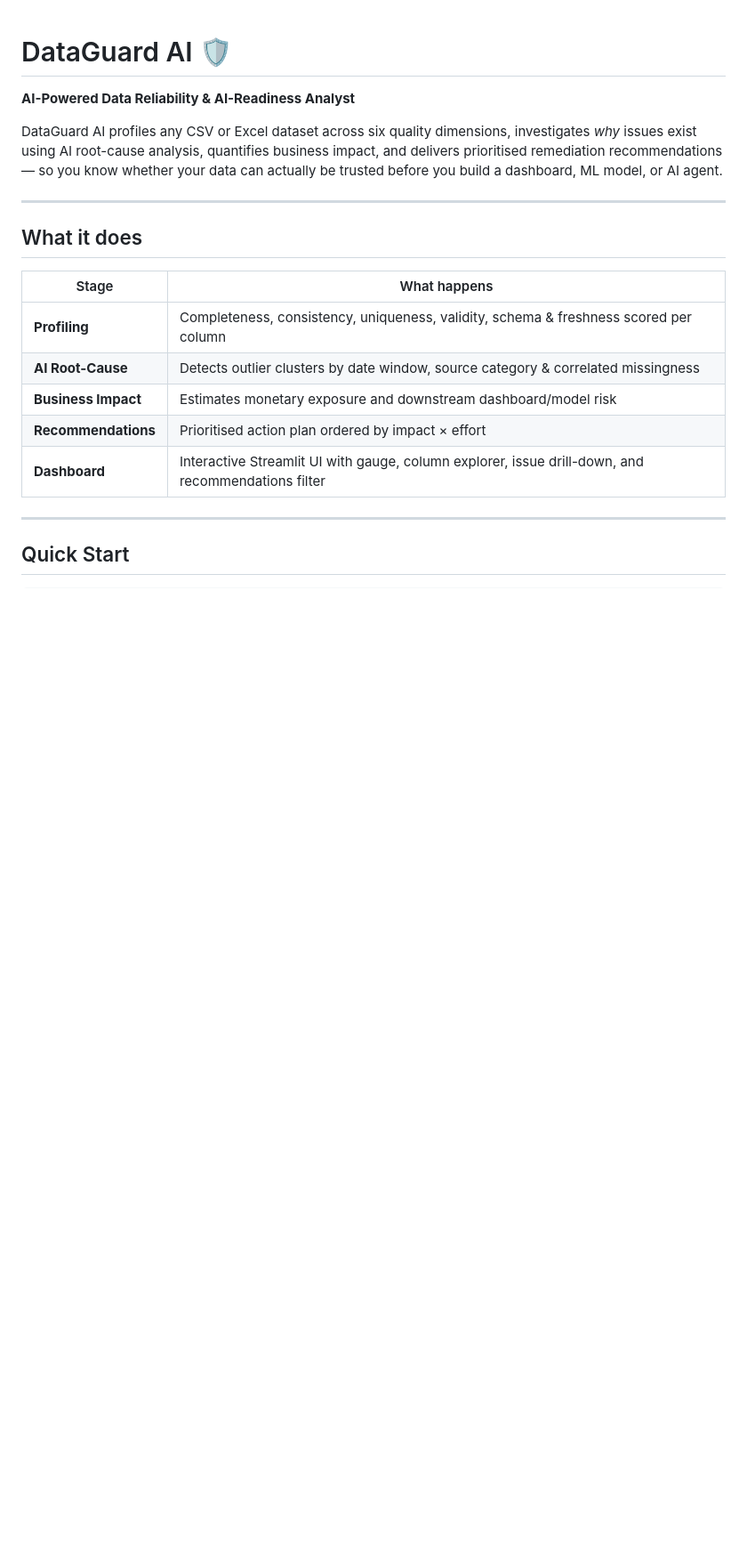
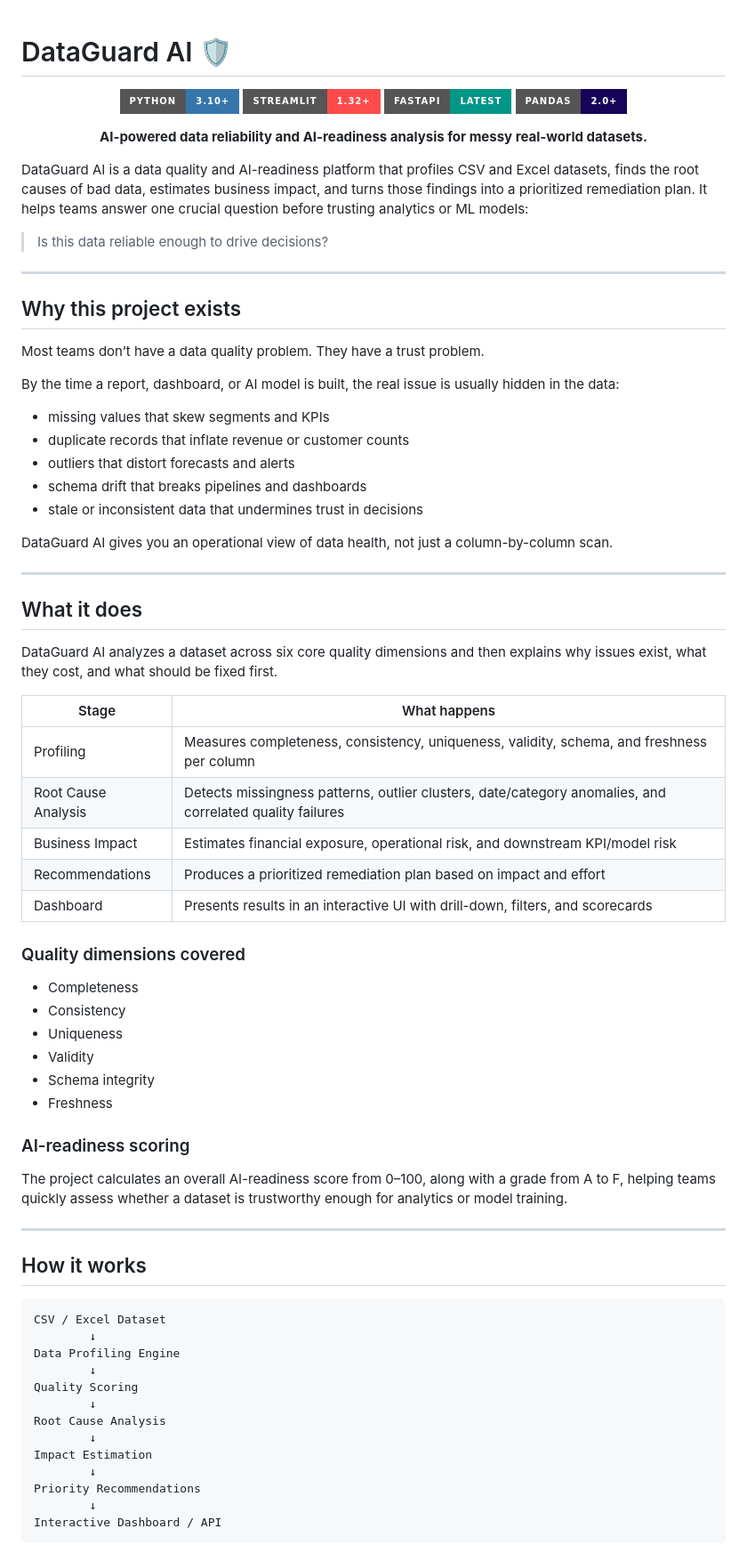
Before and after one commit to adisinn/DATAGUARD-AI, a Markdown page: README.md, the part around one of its changes. Shown at 89% size. Rendered like a GitHub page; badges without logos; blank space fills up the shorter version.

````diff
--- a/README.md
+++ b/README.md
@@ -1,21 +1,80 @@
 # DataGuard AI 🛡️
 
-**AI-Powered Data Reliability & AI-Readiness Analyst**
+<p align="center">
+  <img src="https://img.shields.io/badge/Python-3.10%2B-3776AB?style=for-the-badge&logo=python" alt="Python 3.10+" />
+  <img src="https://img.shields.io/badge/Streamlit-1.32%2B-FF4B4B?style=for-the-badge&logo=streamlit" alt="Streamlit" />
+  <img src="https://img.shields.io/badge/FastAPI-Latest-009688?style=for-the-badge&logo=fastapi" alt="FastAPI" />
+  <img src="https://img.shields.io/badge/Pandas-2.0%2B-150458?style=for-the-badge&logo=pandas" alt="Pandas" />
+</p>
 
-DataGuard AI profiles any CSV or Excel dataset across six quality dimensions, investigates *why* issues exist using AI root-cause analysis, quantifies business impact, and delivers prioritised remediation recommendations — so you know whether your data can actually be trusted before you build a dashboard, ML model, or AI agent.
+<p align="center">
+  <strong>AI-powered data reliability and AI-readiness analysis for messy real-world datasets.</strong>
+</p>
+
+DataGuard AI is a data quality and AI-readiness platform that profiles CSV and Excel datasets, finds the root causes of bad data, estimates business impact, and turns those findings into a prioritized remediation plan. It helps teams answer one crucial question before trusting analytics or ML models:
+
+> Is this data reliable enough to drive decisions?
+
+---
+
+## Why this project exists
+
+Most teams don’t have a data quality problem. They have a trust problem.
+
+By the time a report, dashboard, or AI model is built, the real issue is usually hidden in the data:
+
+- missing values that skew segments and KPIs
+- duplicate records that inflate revenue or customer counts
+- outliers that distort forecasts and alerts
+- schema drift that breaks pipelines and dashboards
+- stale or inconsistent data that undermines trust in decisions
+
+DataGuard AI gives you an operational view of data health, not just a column-by-column scan.
 
 ---
 
 ## What it does
 
+DataGuard AI analyzes a dataset across six core quality dimensions and then explains why issues exist, what they cost, and what should be fixed first.
+
 | Stage | What happens |
 |---|---|
-| **Profiling** | Completeness, consistency, uniqueness, validity, schema & freshness scored per column |
-| **AI Root-Cause** | Detects outlier clusters by date window, source category & correlated missingness |
-| **Business Impact** | Estimates monetary exposure and downstream dashboard/model risk |
-| **Recommendations** | Prioritised action plan ordered by impact × effort |
-| **Dashboard** | Interactive Streamlit UI with gauge, column explorer, issue drill-down, and recommendations filter |
+| Profiling | Measures completeness, consistency, uniqueness, validity, schema, and freshness per column |
+| Root Cause Analysis | Detects missingness patterns, outlier clusters, date/category anomalies, and correlated quality failures |
+| Business Impact | Estimates financial exposure, operational risk, and downstream KPI/model risk |
+| Recommendations | Produces a prioritized remediation plan based on impact and effort |
+| Dashboard | Presents results in an interactive UI with drill-down, filters, and scorecards |
+
+### Quality dimensions covered
+
+- Completeness
+- Consistency
+- Uniqueness
+- Validity
+- Schema integrity
+- Freshness
+
+### AI-readiness scoring
+
+The project calculates an overall AI-readiness score from 0–100, along with a grade from A to F, helping teams quickly assess whether a dataset is trustworthy enough for analytics or model training.
 
 ---
 
-## Quick Start
+## How it works
+
+```text
+CSV / Excel Dataset
+        ↓
+Data Profiling Engine
+        ↓
+Quality Scoring
+        ↓
+Root Cause Analysis
+        ↓
+Impact Estimation
+        ↓
+Priority Recommendations
+        ↓
+Interactive Dashboard / API
+```
+
````
Also changed, not shown: other parts of README.md (+206 -50 lines).
